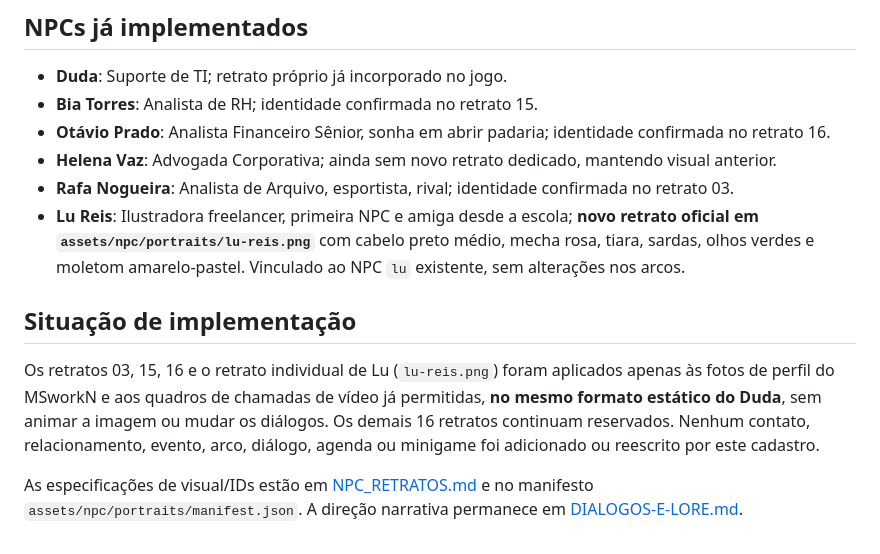
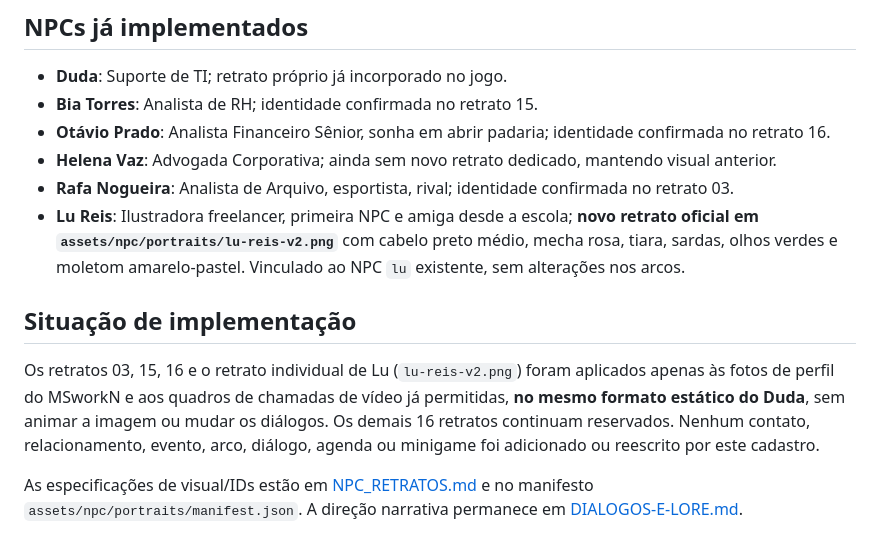
Before and after one commit to EmersonOxy/Workday, a Markdown page: docs/ELENCO-PLANEJADO.md, the part around the change. Rendered like a GitHub page.

```diff
--- a/docs/ELENCO-PLANEJADO.md
+++ b/docs/ELENCO-PLANEJADO.md
@@ -43,10 +43,10 @@ Na **família Valença** (sobrenome provisório), **Teresa (01)** é mãe de Nic
 - **Otávio Prado**: Analista Financeiro Sênior, sonha em abrir padaria; identidade confirmada no retrato 16.
 - **Helena Vaz**: Advogada Corporativa; ainda sem novo retrato dedicado, mantendo visual anterior.
 - **Rafa Nogueira**: Analista de Arquivo, esportista, rival; identidade confirmada no retrato 03.
-- **Lu Reis**: Ilustradora freelancer, primeira NPC e amiga desde a escola; **novo retrato oficial em `assets/npc/portraits/lu-reis.png`** com cabelo preto médio, mecha rosa, tiara, sardas, olhos verdes e moletom amarelo-pastel. Vinculado ao NPC `lu` existente, sem alterações nos arcos.
+- **Lu Reis**: Ilustradora freelancer, primeira NPC e amiga desde a escola; **novo retrato oficial em `assets/npc/portraits/lu-reis-v2.png`** com cabelo preto médio, mecha rosa, tiara, sardas, olhos verdes e moletom amarelo-pastel. Vinculado ao NPC `lu` existente, sem alterações nos arcos.
 
 ## Situação de implementação
 
-Os retratos 03, 15, 16 e o retrato individual de Lu (`lu-reis.png`) foram aplicados apenas às fotos de perfil do MSworkN e aos quadros de chamadas de vídeo já permitidas, **no mesmo formato estático do Duda**, sem animar a imagem ou mudar os diálogos. Os demais 16 retratos continuam reservados. Nenhum contato, relacionamento, evento, arco, diálogo, agenda ou minigame foi adicionado ou reescrito por este cadastro.
+Os retratos 03, 15, 16 e o retrato individual de Lu (`lu-reis-v2.png`) foram aplicados apenas às fotos de perfil do MSworkN e aos quadros de chamadas de vídeo já permitidas, **no mesmo formato estático do Duda**, sem animar a imagem ou mudar os diálogos. Os demais 16 retratos continuam reservados. Nenhum contato, relacionamento, evento, arco, diálogo, agenda ou minigame foi adicionado ou reescrito por este cadastro.
 
 As especificações de visual/IDs estão em [NPC_RETRATOS.md](NPC_RETRATOS.md) e no manifesto `assets/npc/portraits/manifest.json`. A direção narrativa permanece em [DIALOGOS-E-LORE.md](DIALOGOS-E-LORE.md).
```
Also changed, not shown: docs/NPC_RETRATOS.md (+2 -2 lines), assets/npc/portraits/lu-reis-v2.png (added), 3 other files.
